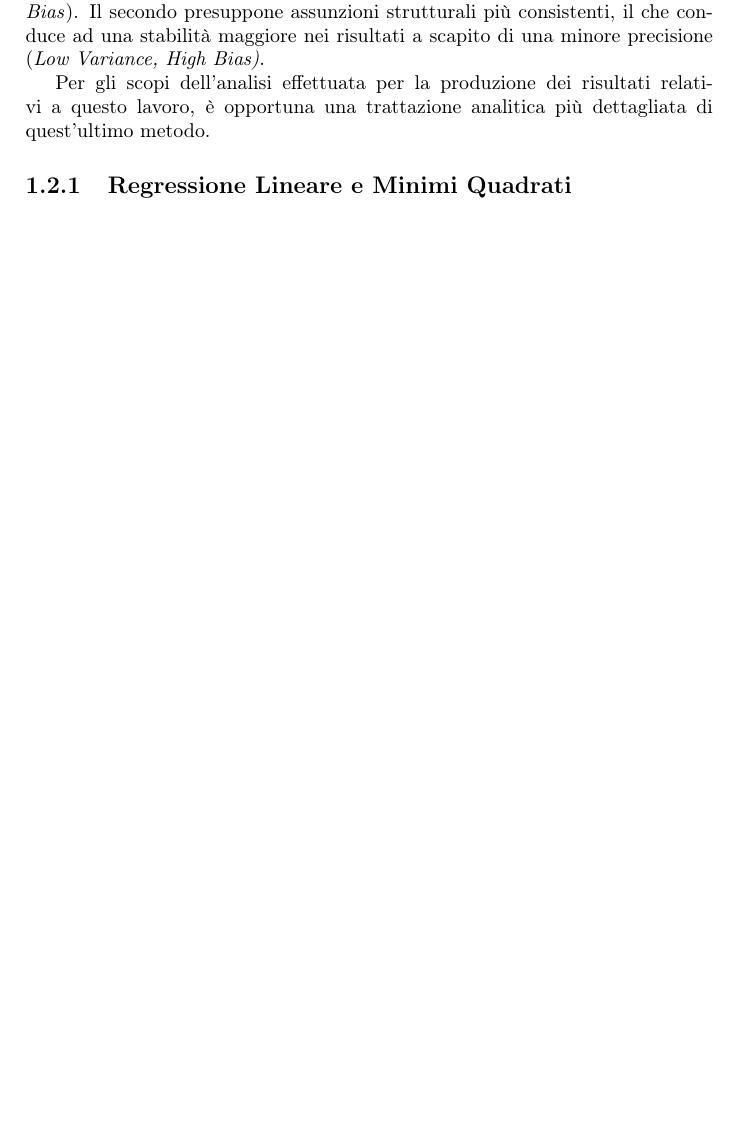
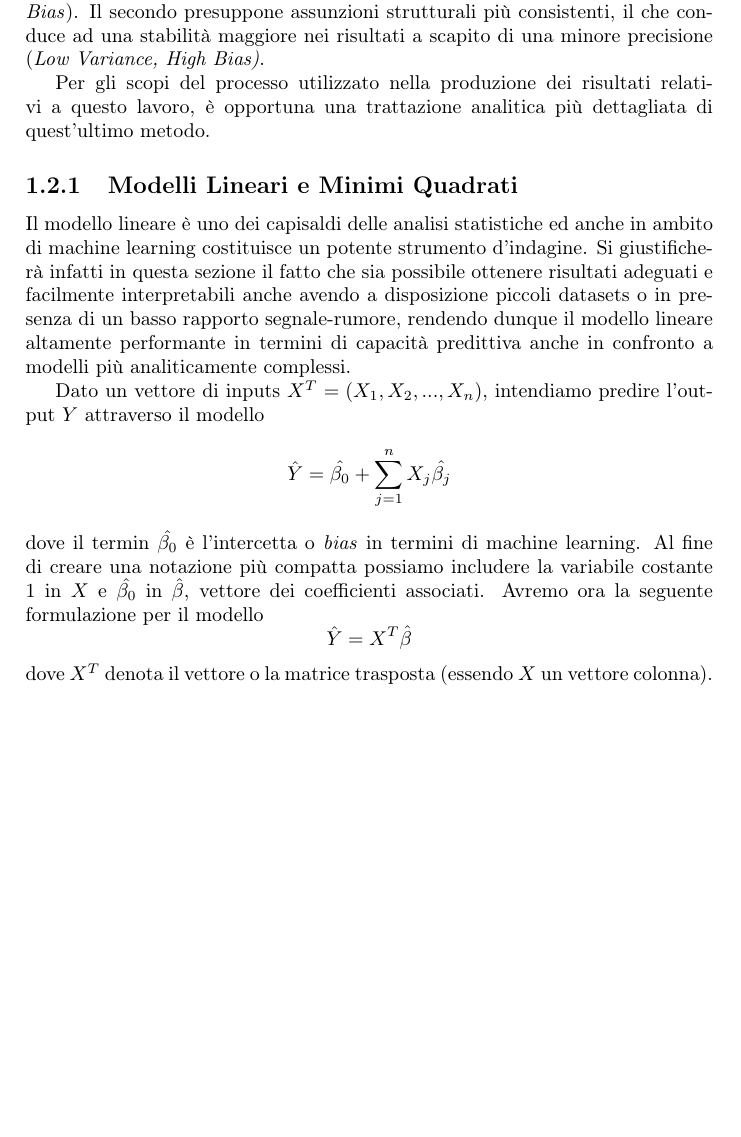
Before and after one commit to CarloMengucci/Tesi-Triennale, a LaTeX document (Results.tex): part of page 2 of 7, cut so that both start at the same text, the shorter picture padded with empty space. Compiled offline with pdfLaTeX.

Commit message:
aggiunta subsectioni

```diff
--- a/Results.tex
+++ b/Results.tex
@@ -30,11 +30,14 @@ La potenza e la popolarità dei metodi appartenenti alla suddetta classe è dovu
 Due ottimi esempi di ciò sono i metodi di \textit{K-nearest Neighbor Prediction} e di \textit{Interpolazione Lineare per Minimi Quadrati (Least Squares)}; il primo fornisce soluzioni precise a partire da assunzioni strutturali poco stringenti, dunque in generale meno stabili (\textit{High Variance, Low Bias}).
 Il secondo presuppone assunzioni strutturali più consistenti, il che conduce ad una stabilità maggiore nei risultati a scapito di una minore precisione (\textit{Low Variance, High Bias)}.
 
-Per gli scopi dell'analisi effettuata per la produzione dei risultati relativi a questo lavoro, è opportuna una trattazione analitica più dettagliata di quest'ultimo metodo.
+Per gli scopi del processo utilizzato nella produzione dei risultati relativi a questo lavoro, è opportuna una trattazione analitica più dettagliata di quest'ultimo metodo.
 
-\subsection{Regressione Lineare e Minimi Quadrati}
+\subsection{Modelli Lineari e Minimi Quadrati}
+Il modello lineare è uno dei capisaldi delle analisi statistiche ed anche in ambito di machine learning costituisce un potente strumento d'indagine.
+Si giustificherà infatti in questa sezione il fatto che sia possibile ottenere risultati adeguati e facilmente interpretabili anche avendo a disposizione piccoli datasets o in presenza di un basso rapporto segnale-rumore, rendendo dunque il modello lineare altamente performante in termini di capacità predittiva anche in confronto a modelli più analiticamente complessi.
 
-
+Dato un vettore di inputs  $X^T = (X_1,X_2,...,X_n)$, intendiamo predire l'output $Y$ attraverso il modello \[\hat{Y}=\hat{\beta_0}+\sum_{j=1}^{n}X_j\hat{\beta_j}\] dove il termin $\hat{\beta_0}$ è l'intercetta o \textit{bias} in termini di machine learning.
+Al fine di creare una notazione più compatta possiamo includere la variabile costante $1$ in $X$ e $\hat{\beta_0}$ in $\hat{\beta}$, vettore dei coefficienti associati. Avremo ora la seguente formulazione per il modello \[\hat{Y}=X^T\hat{\beta}\] dove $X^T$ denota il vettore o la matrice trasposta (essendo $X$ un vettore colonna).
 
 
 
```
